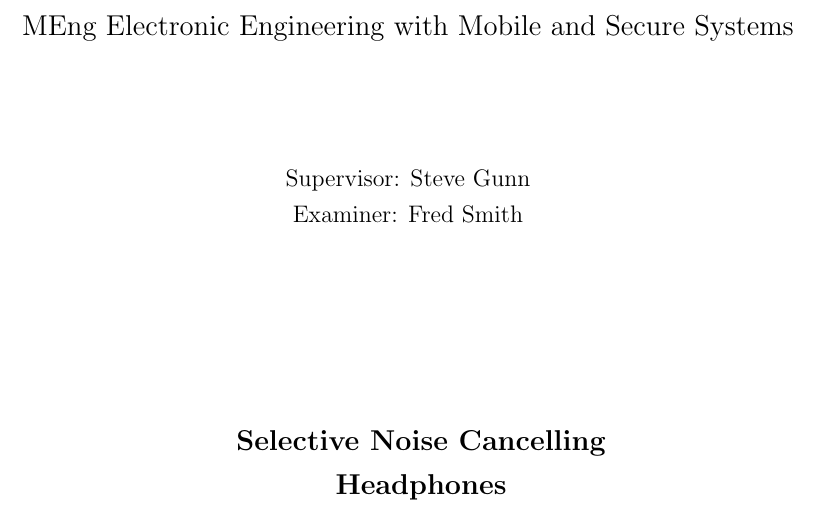
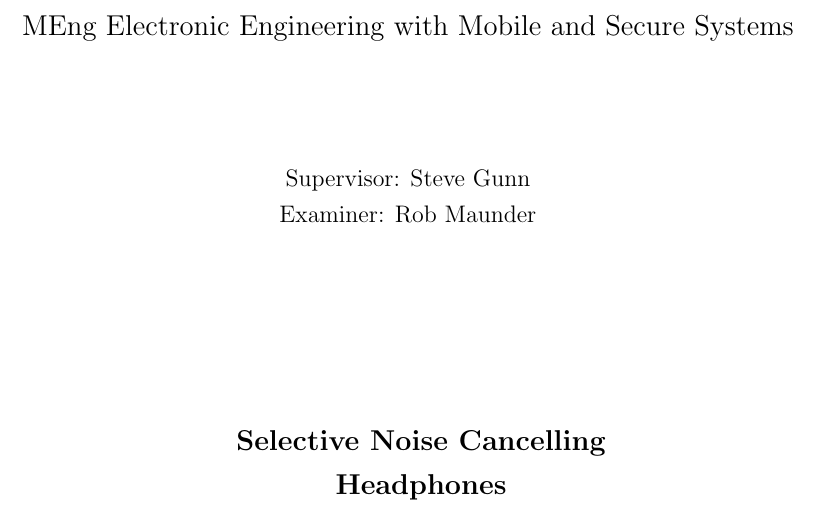
Before and after one commit to Scarzy/3YP-Noise-Cancelling-Headphones, a LaTeX thesis (reports/final_report/final.tex): part of page 1 of 5, cut so that both start at the same text. Compiled offline with pdfLaTeX.

Commit message:
Add my second examiner to the reports
git-svn-id: svn+ssh://svn.forge.ecs.soton.ac.uk/projects/sanchp3yp@71 bc9da1e1-76ae-0410-a611-e94dc21032b9

```diff
--- a/reports/final_report/final.tex
+++ b/reports/final_report/final.tex
@@ -2,7 +2,7 @@
 
 \authors{Thomas Scarsbrook}
 \supervisor{Steve Gunn}
-\examiner{Fred Smith}
+\examiner{Rob Maunder}
 \title{Selective Noise Cancelling Headphones}
 \degree{MEng Electronic Engineering with Mobile and Secure Systems}
 \date{\today}
```
Also changed, not shown: reports/progress_report/progress.tex (+1 -1 lines).
